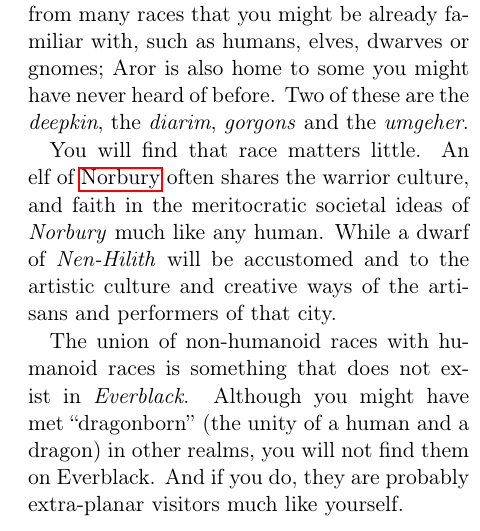
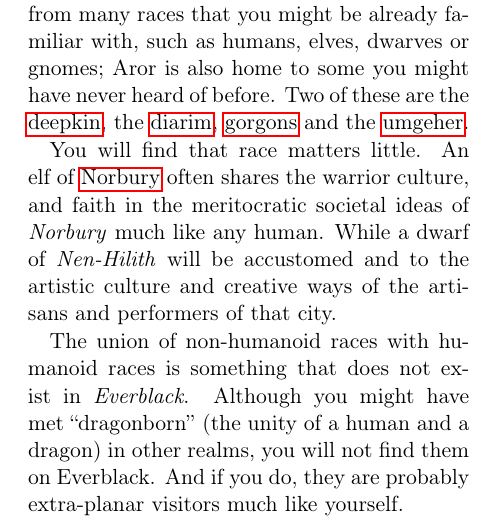
Before and after one commit to n0la/wayfaerersguide-everblack, a LaTeX thesis (wayfaerersguide-everblack.tex, which reads chapters/races.tex): part of one column of page 13 of 136, cut so that both start at the same text. Compiled offline with pdfLaTeX.

Commit message:
add some more references

```diff
--- a/chapters/races.tex
+++ b/chapters/races.tex
@@ -6,8 +6,9 @@
 The people of Aror make up a multi flavoured stew of various races and
 backgrounds. Apart from many races that you might be already familiar with,
 such as humans, elves, dwarves or gnomes; Aror is also home to some you might
-have never heard of before. Two of these are the \emph{deepkin}, the
-\emph{diarim}, \emph{gorgons} and the \emph{umgeher}.
+have never heard of before. Two of these are the
+\hyperref[sec:Deepkin]{deepkin}, the \hyperref[sec:Diarim]{diarim},
+\hyperref[sec:Gorgons]{gorgons} and the \hyperref[sec:Umgeher]{umgeher}.
 
 You will find that race matters little. An elf of \nameref{sec:Norbury} often
 shares the warrior culture, and faith in the meritocratic societal ideas
```
